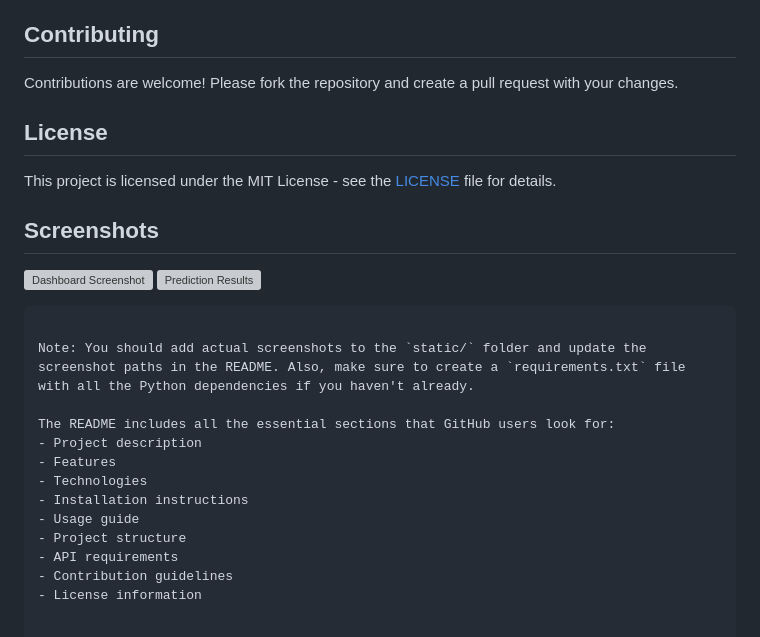
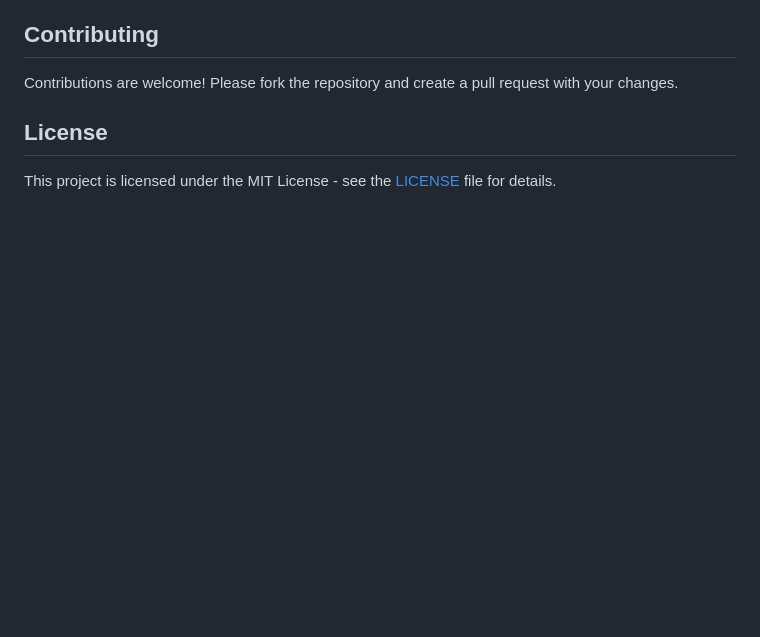
Before and after one commit to GourabGorai/Hack4bengal, a Markdown page: README.md, the part around the change. GitHub-like rendering; blank space fills up the shorter version; grey boxes are pictures that could not be loaded.

````diff
--- a/README.md
+++ b/README.md
@@ -107,22 +107,3 @@ Contributions are welcome! Please fork the repository and create a pull request
 ## License
 
 This project is licensed under the MIT License - see the [LICENSE](LICENSE) file for details.
-
-## Screenshots
-
-![Dashboard Screenshot](static/screenshot1.png)
-![Prediction Results](static/screenshot2.png)
-```
-
-Note: You should add actual screenshots to the `static/` folder and update the screenshot paths in the README. Also, make sure to create a `requirements.txt` file with all the Python dependencies if you haven't already.
-
-The README includes all the essential sections that GitHub users look for:
-- Project description
-- Features
-- Technologies
-- Installation instructions
-- Usage guide
-- Project structure
-- API requirements
-- Contribution guidelines
-- License information
````
